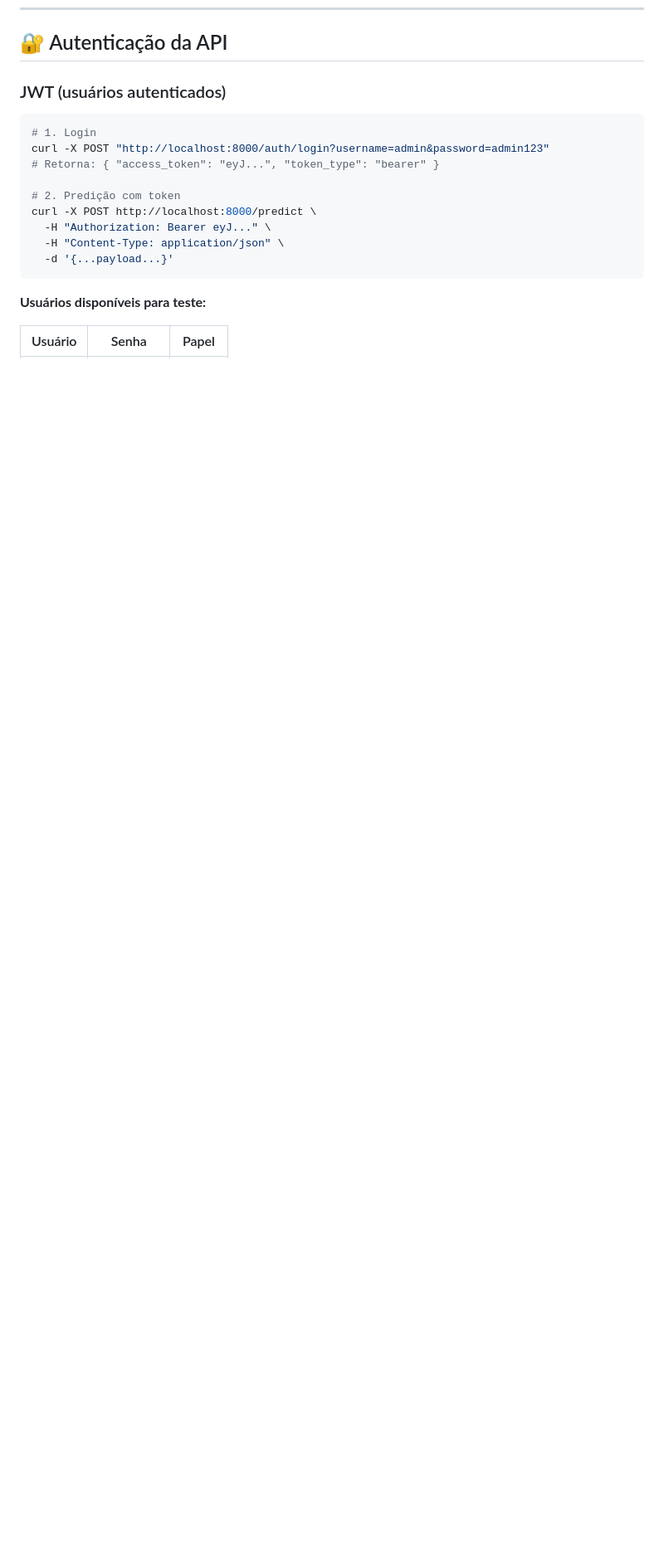
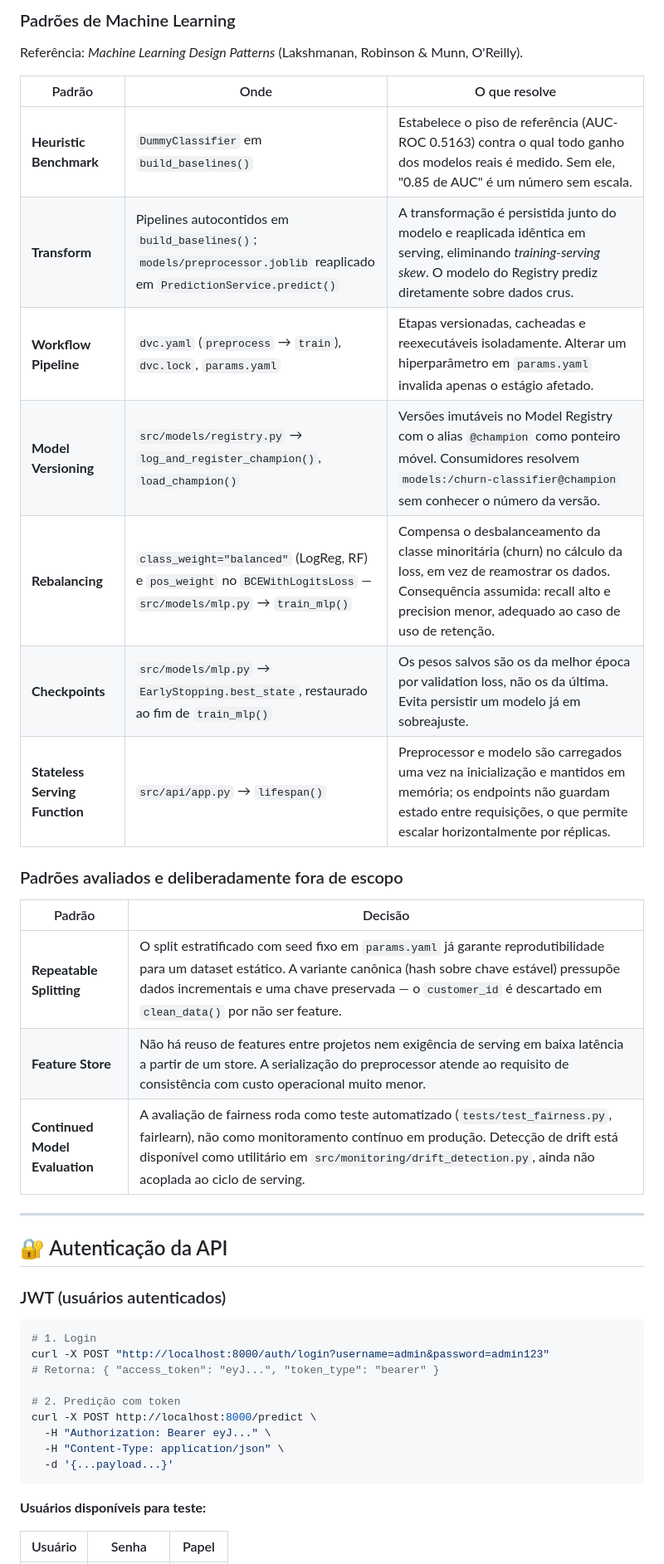
Before and after one commit to GerBru/10-mle-fase03, a Markdown page: README.md, the part around one of its changes. Shown at 83% size. Rendered like a GitHub page; blank space fills up the shorter version.

Commit message:
docs: nomear padroes de projeto aplicados no README

```diff
--- a/README.md
+++ b/README.md
@@ -409,3 +428,28 @@ data/raw/Telco_customer_churn.csv (DVC)
+### Padrões de Machine Learning
+
+Referência: *Machine Learning Design Patterns* (Lakshmanan, Robinson & Munn, O'Reilly).
+
+| Padrão | Onde | O que resolve |
+| --- | --- | --- |
+| **Heuristic Benchmark** | `DummyClassifier` em `build_baselines()` | Estabelece o piso de referência (AUC-ROC 0.5163) contra o qual todo ganho dos modelos reais é medido. Sem ele, "0.85 de AUC" é um número sem escala. |
+| **Transform** | Pipelines autocontidos em `build_baselines()`; `models/preprocessor.joblib` reaplicado em `PredictionService.predict()` | A transformação é persistida junto do modelo e reaplicada idêntica em serving, eliminando *training-serving skew*. O modelo do Registry prediz diretamente sobre dados crus. |
+| **Workflow Pipeline** | `dvc.yaml` (`preprocess` → `train`), `dvc.lock`, `params.yaml` | Etapas versionadas, cacheadas e reexecutáveis isoladamente. Alterar um hiperparâmetro em `params.yaml` invalida apenas o estágio afetado. |
+| **Model Versioning** | `src/models/registry.py` → `log_and_register_champion()`, `load_champion()` | Versões imutáveis no Model Registry com o alias `@champion` como ponteiro móvel. Consumidores resolvem `models:/churn-classifier@champion` sem conhecer o número da versão. |
+| **Rebalancing** | `class_weight="balanced"` (LogReg, RF) e `pos_weight` no `BCEWithLogitsLoss` — `src/models/mlp.py` → `train_mlp()` | Compensa o desbalanceamento da classe minoritária (churn) no cálculo da loss, em vez de reamostrar os dados. Consequência assumida: recall alto e precision menor, adequado ao caso de uso de retenção. |
+| **Checkpoints** | `src/models/mlp.py` → `EarlyStopping.best_state`, restaurado ao fim de `train_mlp()` | Os pesos salvos são os da melhor época por validation loss, não os da última. Evita persistir um modelo já em sobreajuste. |
+| **Stateless Serving Function** | `src/api/app.py` → `lifespan()` | Preprocessor e modelo são carregados uma vez na inicialização e mantidos em memória; os endpoints não guardam estado entre requisições, o que permite escalar horizontalmente por réplicas. |
+
+### Padrões avaliados e deliberadamente fora de escopo
+
+| Padrão | Decisão |
+| --- | --- |
+| **Repeatable Splitting** | O split estratificado com seed fixo em `params.yaml` já garante reprodutibilidade para um dataset estático. A variante canônica (hash sobre chave estável) pressupõe dados incrementais e uma chave preservada — o `customer_id` é descartado em `clean_data()` por não ser feature. |
+| **Feature Store** | Não há reuso de features entre projetos nem exigência de serving em baixa latência a partir de um store. A serialização do preprocessor atende ao requisito de consistência com custo operacional muito menor. |
+| **Continued Model Evaluation** | A avaliação de fairness roda como teste automatizado (`tests/test_fairness.py`, fairlearn), não como monitoramento contínuo em produção. Detecção de drift está disponível como utilitário em `src/monitoring/drift_detection.py`, ainda não acoplada ao ciclo de serving. |
+
+
+---
+
 ## 🔐 Autenticação da API
 
 ### JWT (usuários autenticados)
```
Also changed, not shown: other parts of README.md (+19 -0 lines).
